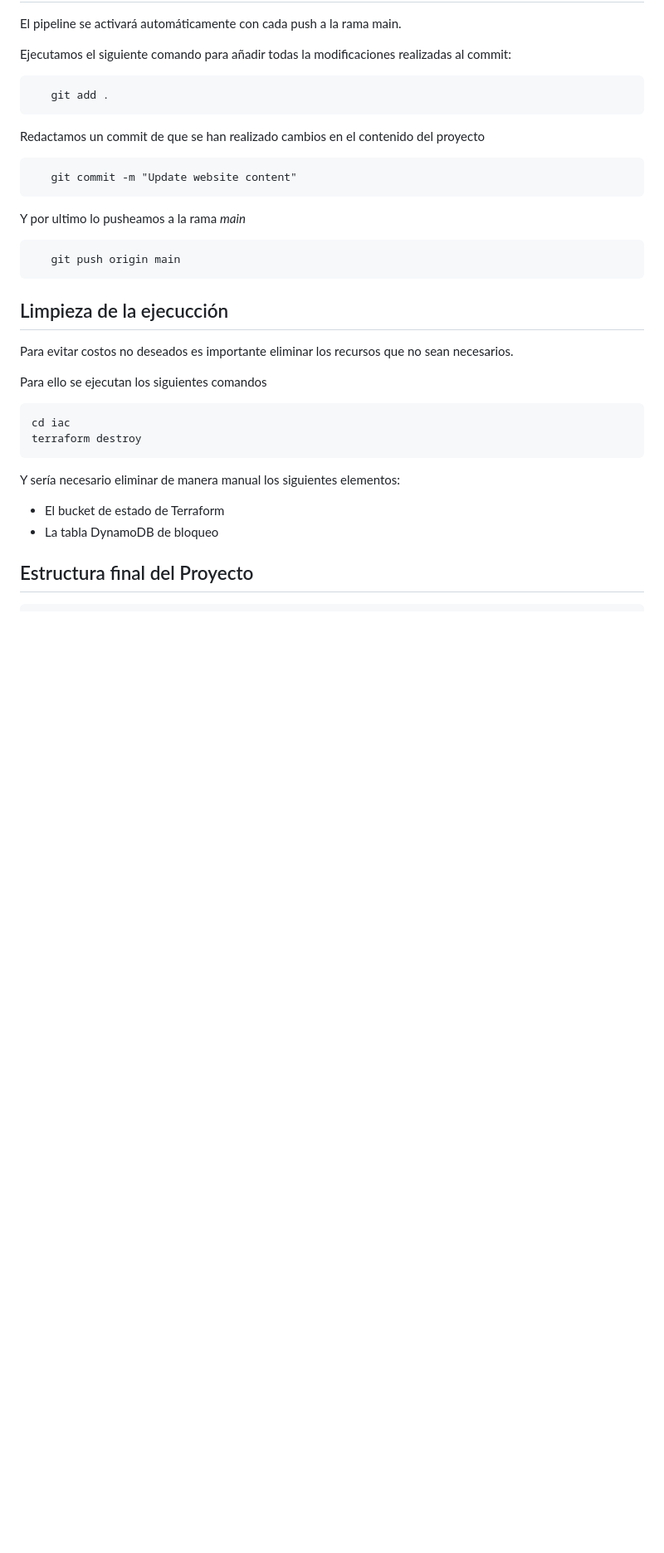
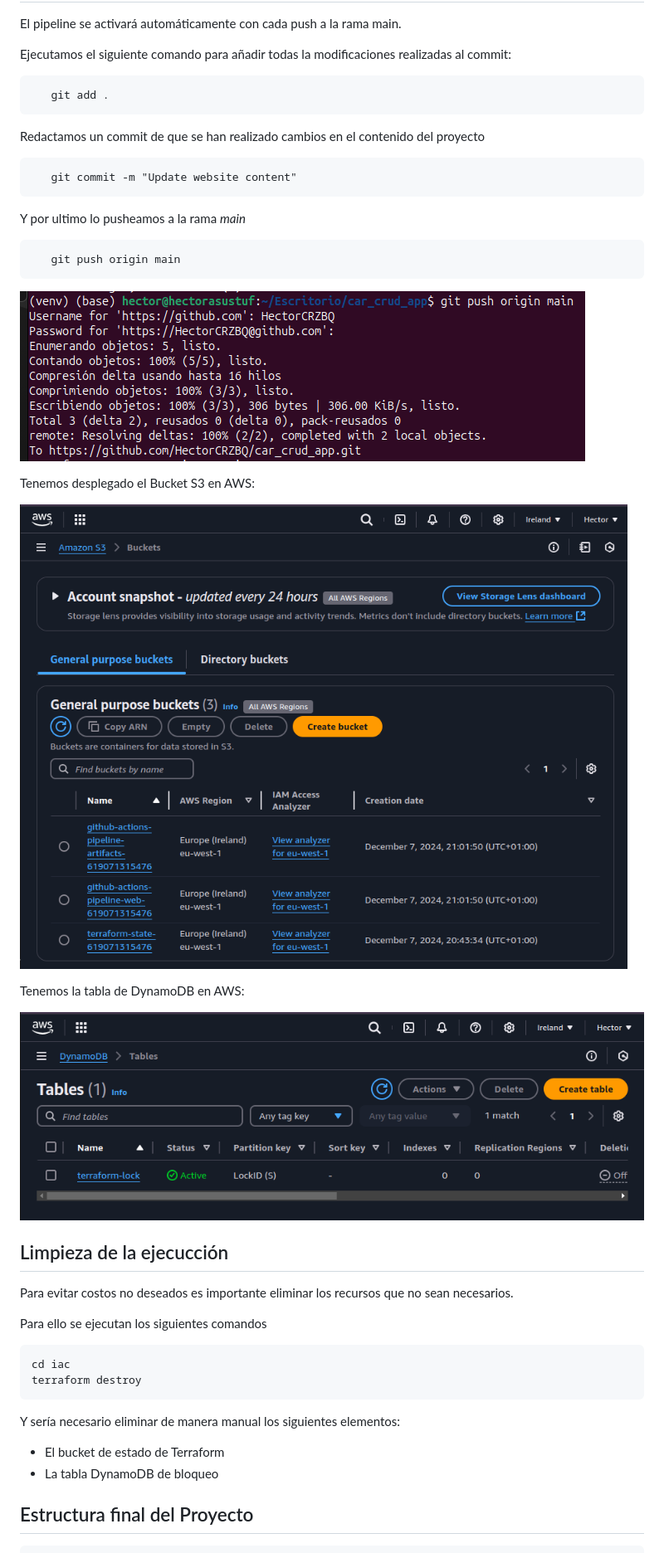
Before and after one commit to HectorCRZBQ/car_crud_app, a Markdown page: README.md, the part around the change. Shown: that part at 83% size. Rendered like a GitHub page; pictures changed too: images/image-15.png (added), images/image-16.png (added), images/image-17.png (added); blank space fills up the shorter version.

Commit message:
primer intento

````diff
--- a/README.md
+++ b/README.md
@@ -378,6 +378,17 @@ Y por ultimo lo pusheamos a la rama *main*
 ```
    git push origin main
 ```
+![Imagen](/images/image-15.png)
+
+
+Tenemos desplegado el Bucket S3 en AWS:
+
+![Imagen](/images/image-16.png)
+
+Tenemos la tabla de DynamoDB en AWS:
+
+![Imagen](/images/image-17.png)
+
 
 ## Limpieza de la ejecucción
 
````
